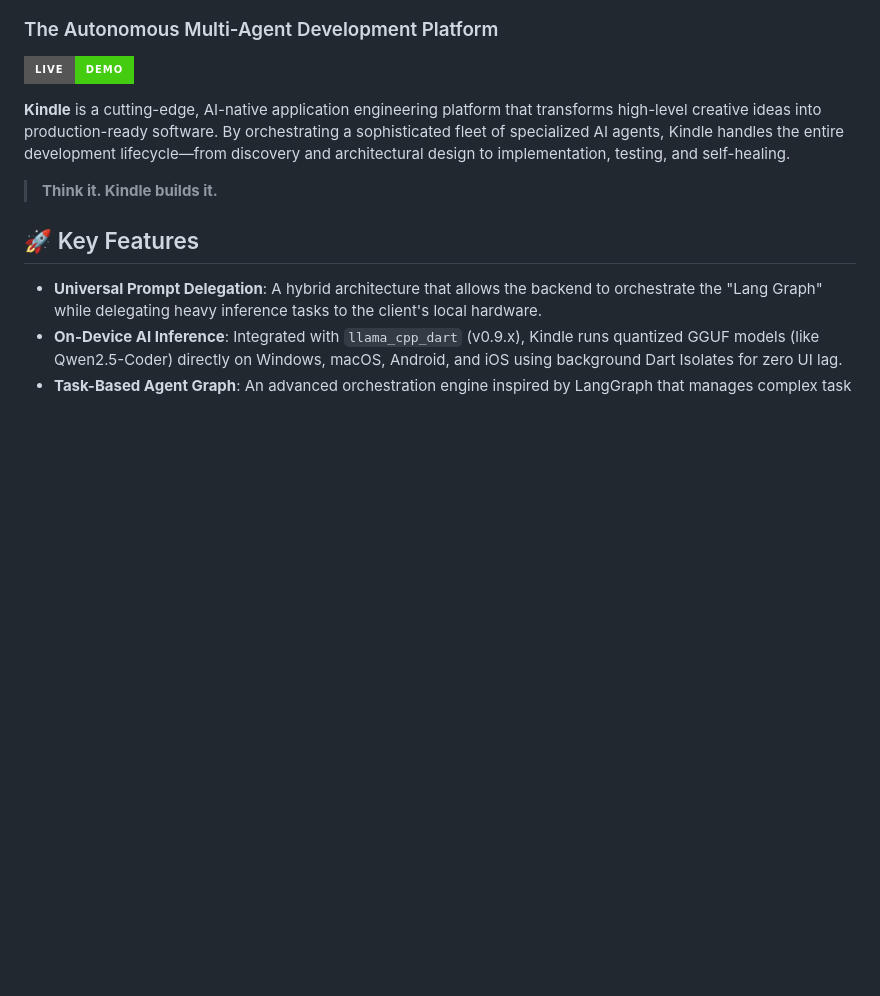
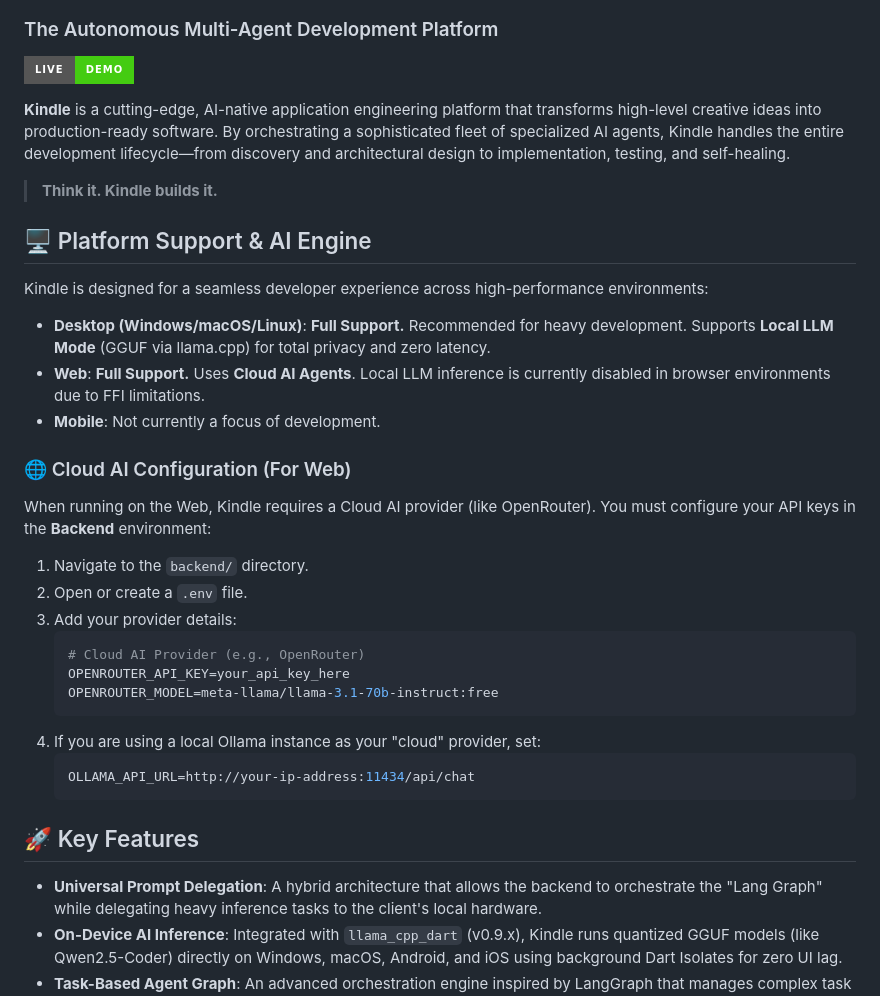
Before and after one commit to shubham230523/kindle, a Markdown page: README.md, the part around the change. Rendered like a GitHub page; badges without logos; blank space fills up the shorter version.

````diff
--- a/README.md
+++ b/README.md
@@ -7,6 +7,31 @@
 **Kindle** is a cutting-edge, AI-native application engineering platform that transforms high-level creative ideas into production-ready software. By orchestrating a sophisticated fleet of specialized AI agents, Kindle handles the entire development lifecycle—from discovery and architectural design to implementation, testing, and self-healing.
 
 > **Think it. Kindle builds it.**
+
+## 🖥️ Platform Support & AI Engine
+
+Kindle is designed for a seamless developer experience across high-performance environments:
+
+*   **Desktop (Windows/macOS/Linux)**: **Full Support.** Recommended for heavy development. Supports **Local LLM Mode** (GGUF via llama.cpp) for total privacy and zero latency.
+*   **Web**: **Full Support.** Uses **Cloud AI Agents**. Local LLM inference is currently disabled in browser environments due to FFI limitations.
+*   **Mobile**: Not currently a focus of development.
+
+### 🌐 Cloud AI Configuration (For Web)
+
+When running on the Web, Kindle requires a Cloud AI provider (like OpenRouter). You must configure your API keys in the **Backend** environment:
+
+1.  Navigate to the `backend/` directory.
+2.  Open or create a `.env` file.
+3.  Add your provider details:
+    ```env
+    # Cloud AI Provider (e.g., OpenRouter)
+    OPENROUTER_API_KEY=your_api_key_here
+    OPENROUTER_MODEL=meta-llama/llama-3.1-70b-instruct:free
+    ```
+4.  If you are using a local Ollama instance as your "cloud" provider, set:
+    ```env
+    OLLAMA_API_URL=http://your-ip-address:11434/api/chat
+    ```
 
 ## 🚀 Key Features
 
````
